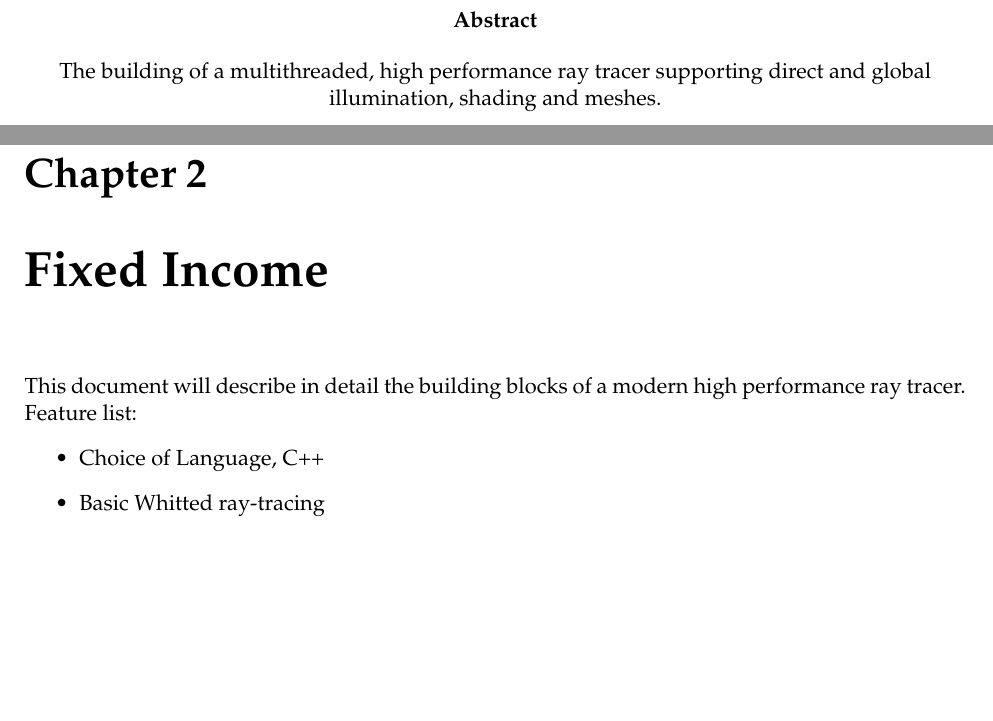
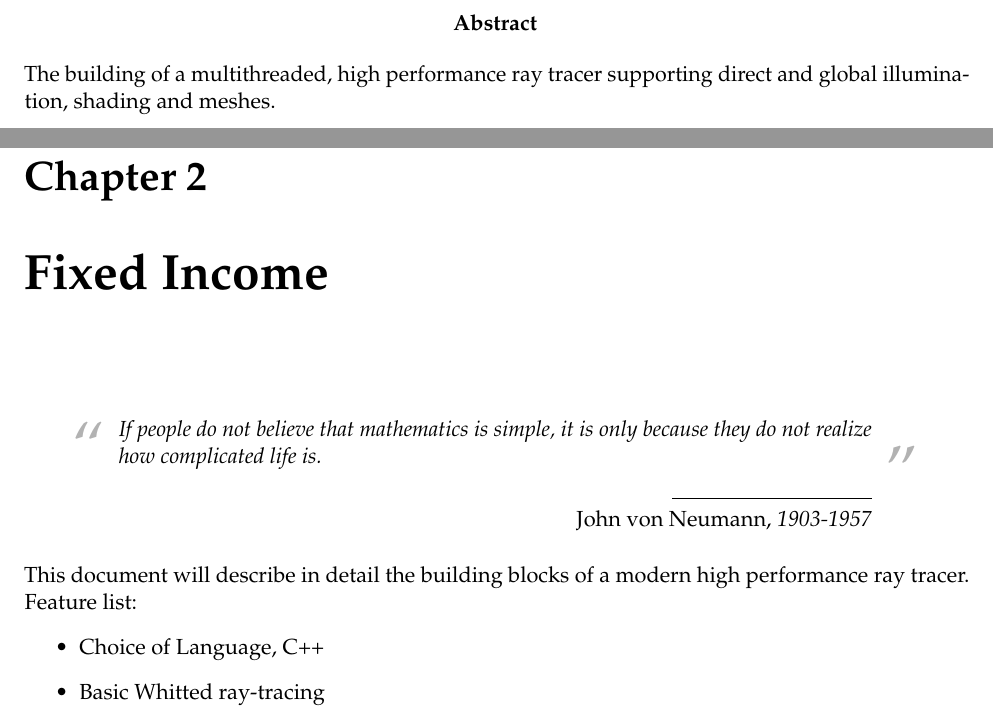
Before and after one commit to joastbg/hql-report, a LaTeX thesis (report.tex, which reads fi.tex): two parts of pages 2 and 7 of 11, joined at a grey line, cut so that both start at the same text, the shorter picture padded with empty space. Compiled offline with pdfLaTeX.

Commit message:
Added quote

```diff
--- a/fi.tex
+++ b/fi.tex
@@ -1,4 +1,7 @@
 \chapter{Fixed Income}
+ \begin{fquote}[John von Neumann][1903-1957]If people do not believe that mathematics is simple, it is only because they do not realize how complicated life is.
+ \end{fquote}
+
 This document will describe in detail the building blocks of a modern high performance ray tracer.
 Feature list:
 \begin{itemize}
--- a/report.tex
+++ b/report.tex
@@ -20,6 +20,8 @@ Sinan Gabel, sinan.gabel@gmail.com
 \usepackage[absolute]{textpos}
 \usepackage[top=25mm, bottom=25mm, left=22mm, right=22mm]{geometry} %Layout of page
 \usepackage{lastpage} % number of last page
+\usepackage{lipsum}
+\usepackage{microtype}
 %
 %%    homebrew commands -- to save typing
 \newcommand\etc{\textsl{etc}}
@@ -80,6 +82,56 @@ stringstyle=\color{black},tabsize=2,backgroundcolor=\color{lightgray},language=H
 %\fancyfoot[LE,RO]{}	% Vänster jämna, höger udda sidor
 
 
+%%%%********************************************************************
+% fancy quotes
+\definecolor{quotemark}{gray}{0.7}
+\makeatletter
+\def\fquote{%
+    \@ifnextchar[{\fquote@i}{\fquote@i[]}%]
+           }%
+\def\fquote@i[#1]{%
+    \def\tempa{#1}%
+    \@ifnextchar[{\fquote@ii}{\fquote@ii[]}%]
+                 }%
+\def\fquote@ii[#1]{%
+    \def\tempb{#1}%
+    \@ifnextchar[{\fquote@iii}{\fquote@iii[]}%]
+                      }%
+\def\fquote@iii[#1]{%
+    \def\tempc{#1}%
+    \vspace{1em}%
+    \noindent%
+    \begin{list}{}{%
+         \setlength{\leftmargin}{0.1\textwidth}%
+         \setlength{\rightmargin}{0.1\textwidth}%
+                  }%
+         \item[]%
+         \begin{picture}(0,0)%
+         \put(-15,-5){\makebox(0,0){\scalebox{3}{\textcolor{quotemark}{``}}}}%
+         \end{picture}%
+         \begingroup\itshape}%
+ %%%%********************************************************************
+ \def\endfquote{%
+ \endgroup\par%
+ \makebox[0pt][l]{%
+ \hspace{0.8\textwidth}%
+ \begin{picture}(0,0)(0,0)%
+ \put(15,15){\makebox(0,0){%
+ \scalebox{3}{\color{quotemark}''}}}%
+ \end{picture}}%
+ \ifx\tempa\empty%
+ \else%
+    \ifx\tempc\empty%
+       \hfill\rule{100pt}{0.5pt}\\\mbox{}\hfill\tempa,\ \emph{\tempb}%
+   \else%
+       \hfill\rule{100pt}{0.5pt}\\\mbox{}\hfill\tempa,\ \emph{\tempb},\ \tempc%
+   \fi\fi\par%
+   \vspace{0.5em}%
+ \end{list}%
+ }%
+ \makeatother
+ %%%%********************************************************************
+
 \begin{document}
 %-----------------------------------------------------------
 \begin{titlepage}
@@ -113,7 +165,7 @@ stringstyle=\color{black},tabsize=2,backgroundcolor=\color{lightgray},language=H
 
 \end{titlepage}
 %-----------------------------------------------------------
-\begin{abstract}\centering
+\begin{abstract}
 
 The building of a multithreaded, high performance ray tracer supporting
 direct and global illumination, shading and meshes.
```
